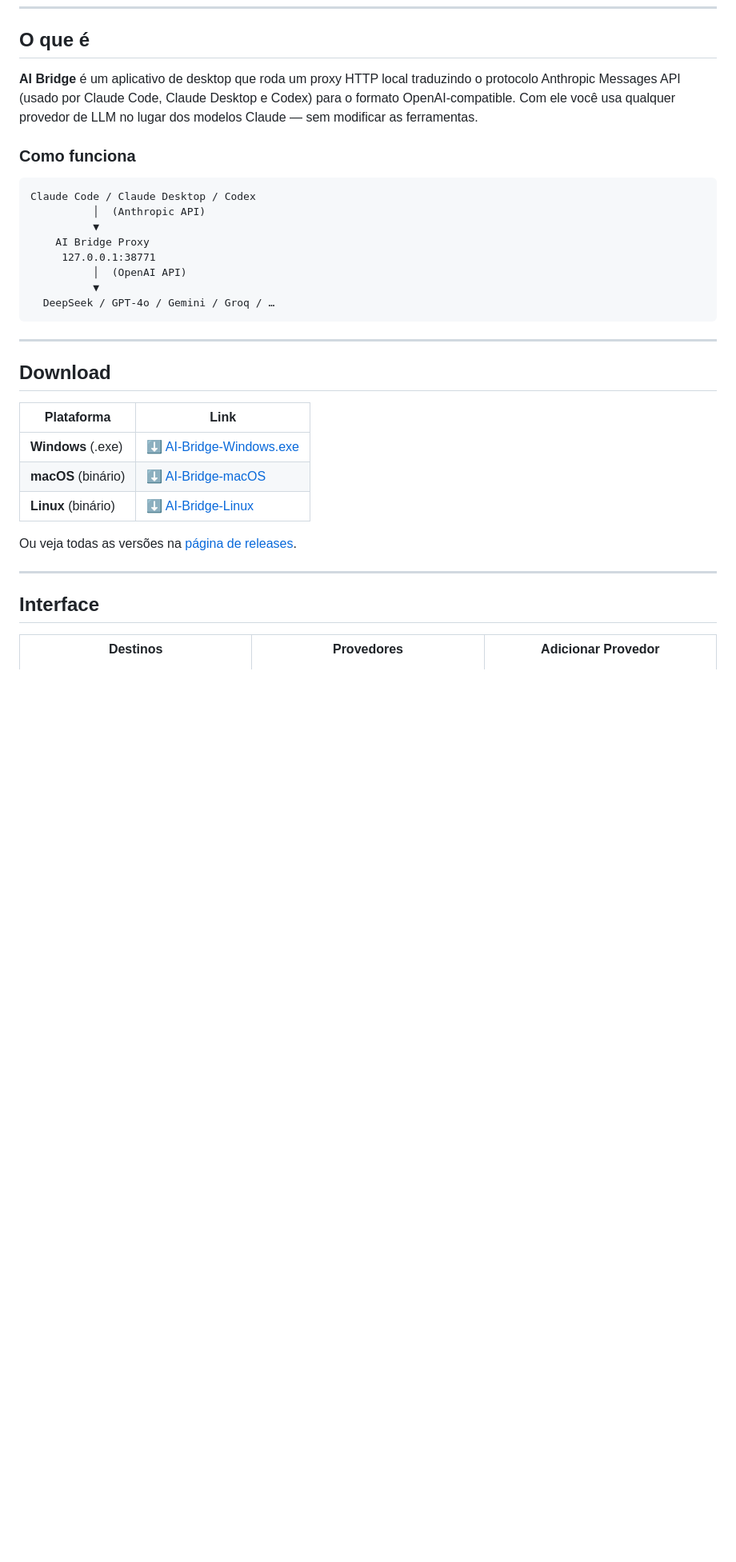
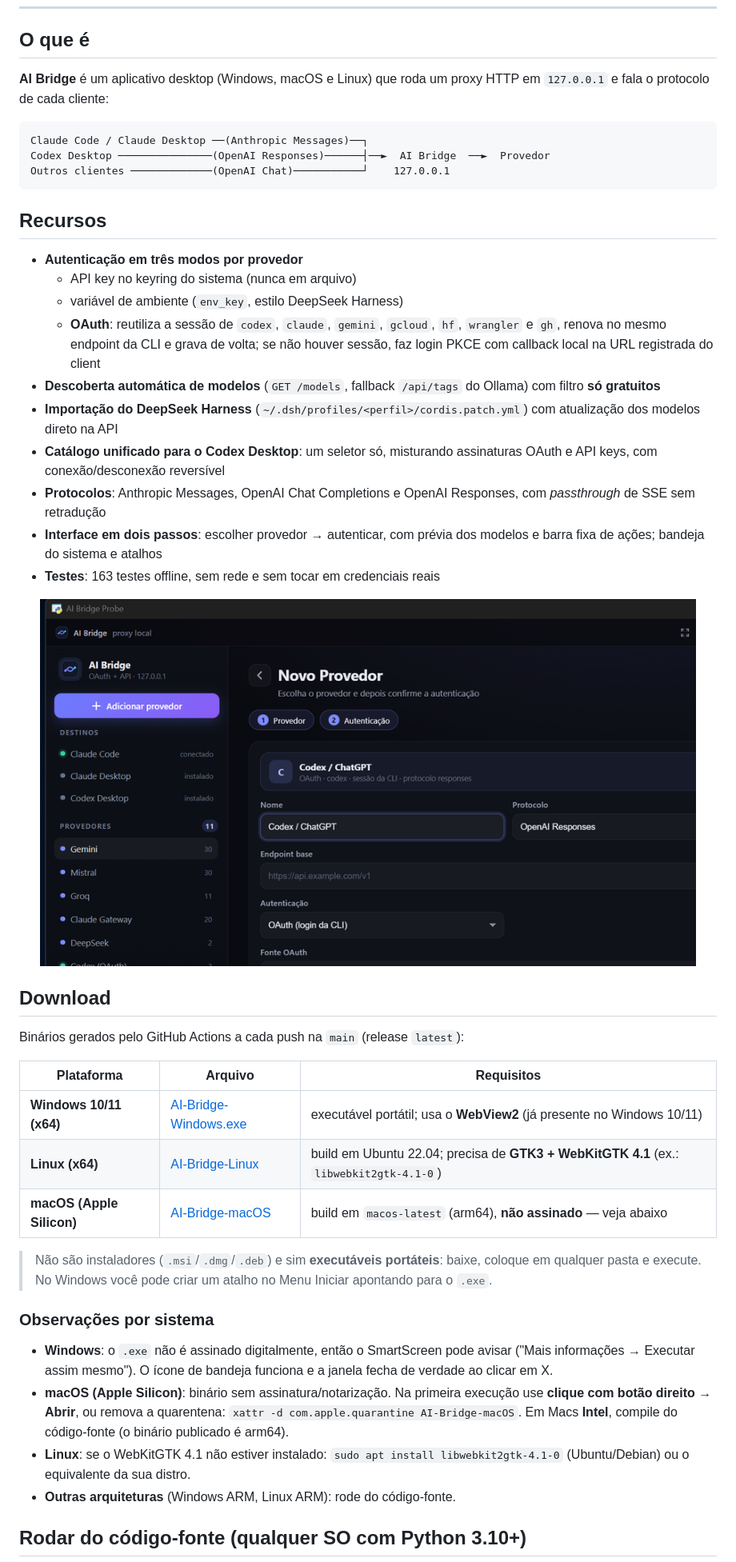
Before and after one commit to LMPrado-DZ23/ai-bridge, a Markdown page: README.md, the part around the change printed below. Shown: that part at 80% size. Drawn GitHub-style; pictures changed too: docs/screen-add.png (added); blank space fills up the shorter version.

Commit message:
docs: refresh README with new UI, OAuth sources, OS matrix and screenshots

````diff
--- a/README.md
+++ b/README.md
@@ -12,40 +13,57 @@
 
 ## O que é
 
-**AI Bridge** é um aplicativo de desktop que roda um proxy HTTP local traduzindo o protocolo Anthropic Messages API (usado por Claude Code, Claude Desktop e Codex) para o formato OpenAI-compatible. Com ele você usa qualquer provedor de LLM no lugar dos modelos Claude — sem modificar as ferramentas.
-
-### Como funciona
+**AI Bridge** é um aplicativo desktop (Windows, macOS e Linux) que roda um proxy HTTP em
+`127.0.0.1` e fala o protocolo de cada cliente:
 
 ```
-Claude Code / Claude Desktop / Codex
-          │  (Anthropic API)
-          ▼
-    AI Bridge Proxy
-     127.0.0.1:38771
-          │  (OpenAI API)
-          ▼
-  DeepSeek / GPT-4o / Gemini / Groq / …
+Claude Code / Claude Desktop ──(Anthropic Messages)──┐
+Codex Desktop ───────────────(OpenAI Responses)──────┤──►  AI Bridge  ──►  Provedor
+Outros clientes ─────────────(OpenAI Chat)───────────┘    127.0.0.1
 ```
 
----
+## Recursos
+
+- **Autenticação em três modos por provedor**
+  - API key no keyring do sistema (nunca em arquivo)
+  - variável de ambiente (`env_key`, estilo DeepSeek Harness)
+  - **OAuth**: reutiliza a sessão de `codex`, `claude`, `gemini`, `gcloud`, `hf`, `wrangler` e `gh`, renova no mesmo endpoint da CLI e grava de volta; se não houver sessão, faz login PKCE com callback local na URL registrada do client
+- **Descoberta automática de modelos** (`GET /models`, fallback `/api/tags` do Ollama) com filtro **só gratuitos**
+- **Importação do DeepSeek Harness** (`~/.dsh/profiles/<perfil>/cordis.patch.yml`) com atualização dos modelos direto na API
+- **Catálogo unificado para o Codex Desktop**: um seletor só, misturando assinaturas OAuth e API keys, com conexão/desconexão reversível
+- **Protocolos**: Anthropic Messages, OpenAI Chat Completions e OpenAI Responses, com *passthrough* de SSE sem retradução
+- **Interface em dois passos**: escolher provedor → autenticar, com prévia dos modelos e barra fixa de ações; bandeja do sistema e atalhos
+- **Testes**: 163 testes offline, sem rede e sem tocar em credenciais reais
+
+<p align="center">
+  <img src="docs/screen-add.png" alt="AI Bridge — assistente de provedor em 2 passos" width="820" />
+</p>
 
 ## Download
 
-| Plataforma | Link |
-|------------|------|
-| **Windows** (.exe) | [⬇ AI-Bridge-Windows.exe](https://github.com/LMPrado-DZ23/ai-bridge/releases/latest/download/AI-Bridge-Windows.exe) |
-| **macOS** (binário) | [⬇ AI-Bridge-macOS](https://github.com/LMPrado-DZ23/ai-bridge/releases/latest/download/AI-Bridge-macOS) |
-| **Linux** (binário) | [⬇ AI-Bridge-Linux](https://github.com/LMPrado-DZ23/ai-bridge/releases/latest/download/AI-Bridge-Linux) |
+Binários gerados pelo GitHub Actions a cada push na `main` (release `latest`):
 
-Ou veja todas as versões na [página de releases](https://github.com/LMPrado-DZ23/ai-bridge/releases).
+| Plataforma | Arquivo | Requisitos |
+|---|---|---|
+| **Windows 10/11 (x64)** | [AI-Bridge-Windows.exe](https://github.com/LMPrado-DZ23/ai-bridge/releases/latest/download/AI-Bridge-Windows.exe) | executável portátil; usa o **WebView2** (já presente no Windows 10/11) |
+| **Linux (x64)** | [AI-Bridge-Linux](https://github.com/LMPrado-DZ23/ai-bridge/releases/latest/download/AI-Bridge-Linux) | build em Ubuntu 22.04; precisa de **GTK3 + WebKitGTK 4.1** (ex.: `libwebkit2gtk-4.1-0`) |
+| **macOS (Apple Silicon)** | [AI-Bridge-macOS](https://github.com/LMPrado-DZ23/ai-bridge/releases/latest/download/AI-Bridge-macOS) | build em `macos-latest` (arm64), **não assinado** — veja abaixo |
 
----
+> Não são instaladores (`.msi`/`.dmg`/`.deb`) e sim **executáveis portáteis**: baixe, coloque em
+> qualquer pasta e execute. No Windows você pode criar um atalho no Menu Iniciar apontando para o `.exe`.
 
-## Interface
+### Observações por sistema
 
-<table>
-<tr>
-<td align="center" width="33%">
+- **Windows**: o `.exe` não é assinado digitalmente, então o SmartScreen pode avisar
+  ("Mais informações → Executar assim mesmo"). O ícone de bandeja funciona e a janela fecha
+  de verdade ao clicar em X.
+- **macOS (Apple Silicon)**: binário sem assinatura/notarização. Na primeira execução use
+  **clique com botão direito → Abrir**, ou remova a quarentena:
+  `xattr -d com.apple.quarantine AI-Bridge-macOS`. Em Macs **Intel**, compile do código-fonte
+  (o binário publicado é arm64).
+- **Linux**: se o WebKitGTK 4.1 não estiver instalado:
+  `sudo apt install libwebkit2gtk-4.1-0` (Ubuntu/Debian) ou o equivalente da sua distro.
+- **Outras arquiteturas** (Windows ARM, Linux ARM): rode do código-fonte.
 
-**Destinos**
+## Rodar do código-fonte (qualquer SO com Python 3.10+)
 
````
Also changed, not shown: other parts of README.md (+47 -147 lines), docs/screen-home.png (added).
